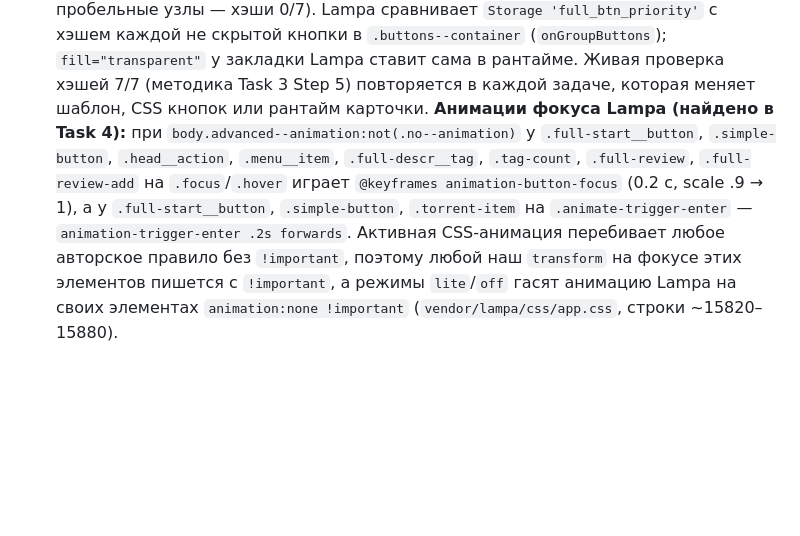
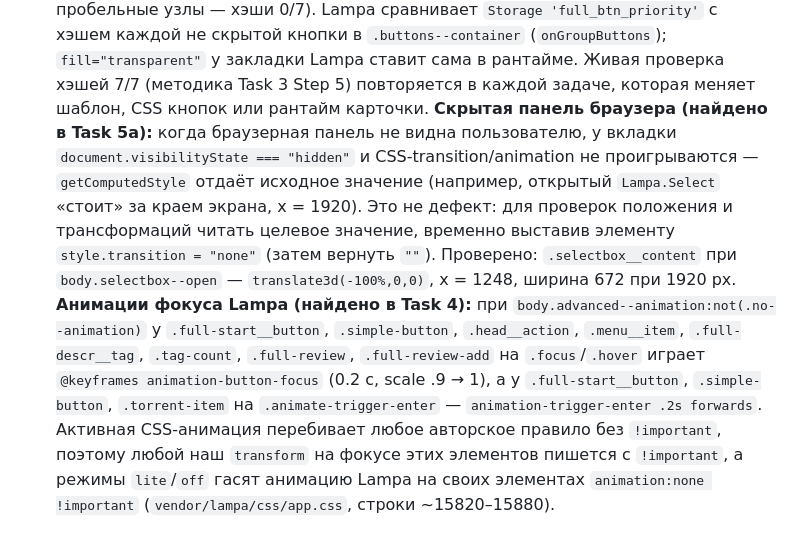
Before and after one commit to azarkostya/lumen-card, a Markdown page: docs/plans/2026-09-15-lumen-card.md, the part around the change. Drawn GitHub-style; blank space fills up the shorter version.

Commit message:
docs: проверки в скрытой панели браузера — читать целевые значения без transition
Co-Authored-By: Claude Opus 5 <noreply@anthropic.com>

```diff
--- a/docs/plans/2026-09-15-lumen-card.md
+++ b/docs/plans/2026-09-15-lumen-card.md
@@ -50,6 +50,7 @@
 - **Установка плагина пользователем**: Настройки → Расширения → «+» → URL `.js` → согласие с предупреждением. Lampa грузит через `Lampa.Utils.putScriptAsync(urls, complite, error, success, show_logs)`.
 - **Кнопки и хэш приоритета**: в `full.js` порядок синхронный — `Listener.send('full', {type:'complite'})` → `items[0].emit('groupButtons')` → `activity.toggle()`. `groupButtons` сравнивает `Lampa.Utils.hash($(btn).clone().removeClass('focus').prop('outerHTML'))` с сохранённым `Storage 'full_btn_priority'`. Online Mod (`nb557.github.io/plugins/online_mod.js`) на том же `complite` делает `e.object.activity.render().find('.view--torrent').after(btn)` с кнопкой `.full-start__button.selector.view--online_mod` и своим svg. Поэтому **outerHTML кнопок менять нельзя никогда** (ни в шаблоне, ни после вставки): любое изменение в зависимости от порядка обработчиков сбивает приоритетную кнопку пользователя. Иконки, цвета и подписи кнопок — только через CSS.
   **Решение (Task 3, коммиты 3bcc736, efb6cde):** кнопки в шаблон вручную не копируются — `LC.template.build(original)` вырезает содержимое `.full-start-new__buttons` и `.buttons--container` из `Lampa.Template.all().full_start_new` дословно (ручная копия v1 теряла пробельные узлы — хэши 0/7). Lampa сравнивает `Storage 'full_btn_priority'` с хэшем каждой не скрытой кнопки в `.buttons--container` (`onGroupButtons`); `fill="transparent"` у закладки Lampa ставит сама в рантайме. Живая проверка хэшей 7/7 (методика Task 3 Step 5) повторяется в каждой задаче, которая меняет шаблон, CSS кнопок или рантайм карточки.
+  **Скрытая панель браузера (найдено в Task 5a):** когда браузерная панель не видна пользователю, у вкладки `document.visibilityState === "hidden"` и CSS-transition/animation не проигрываются — `getComputedStyle` отдаёт исходное значение (например, открытый `Lampa.Select` «стоит» за краем экрана, x = 1920). Это не дефект: для проверок положения и трансформаций читать целевое значение, временно выставив элементу `style.transition = "none"` (затем вернуть `""`). Проверено: `.selectbox__content` при `body.selectbox--open` — `translate3d(-100%,0,0)`, x = 1248, ширина 672 при 1920 px.
   **Анимации фокуса Lampa (найдено в Task 4):** при `body.advanced--animation:not(.no--animation)` у `.full-start__button`, `.simple-button`, `.head__action`, `.menu__item`, `.full-descr__tag`, `.tag-count`, `.full-review`, `.full-review-add` на `.focus`/`.hover` играет `@keyframes animation-button-focus` (0.2 с, scale .9 → 1), а у `.full-start__button`, `.simple-button`, `.torrent-item` на `.animate-trigger-enter` — `animation-trigger-enter .2s forwards`. Активная CSS-анимация перебивает любое авторское правило без `!important`, поэтому любой наш `transform` на фокусе этих элементов пишется с `!important`, а режимы `lite`/`off` гасят анимацию Lampa на своих элементах `animation:none !important` (`vendor/lampa/css/app.css`, строки ~15820–15880).
 
 ### 0.3 Инварианты (нарушение = провал задачи)
```
Also changed, not shown: docs/plans/2026-09-15-lumen-phase1b-torrents.md (+1 -0 lines).
